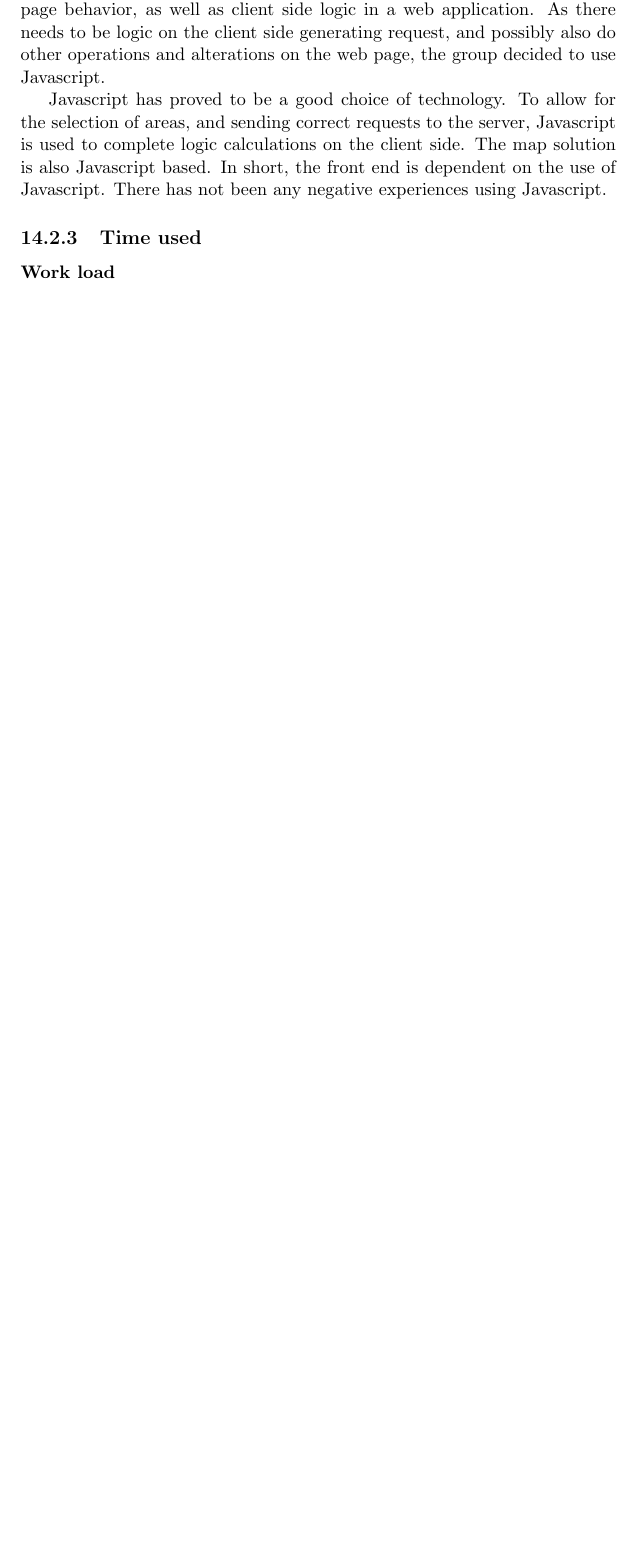
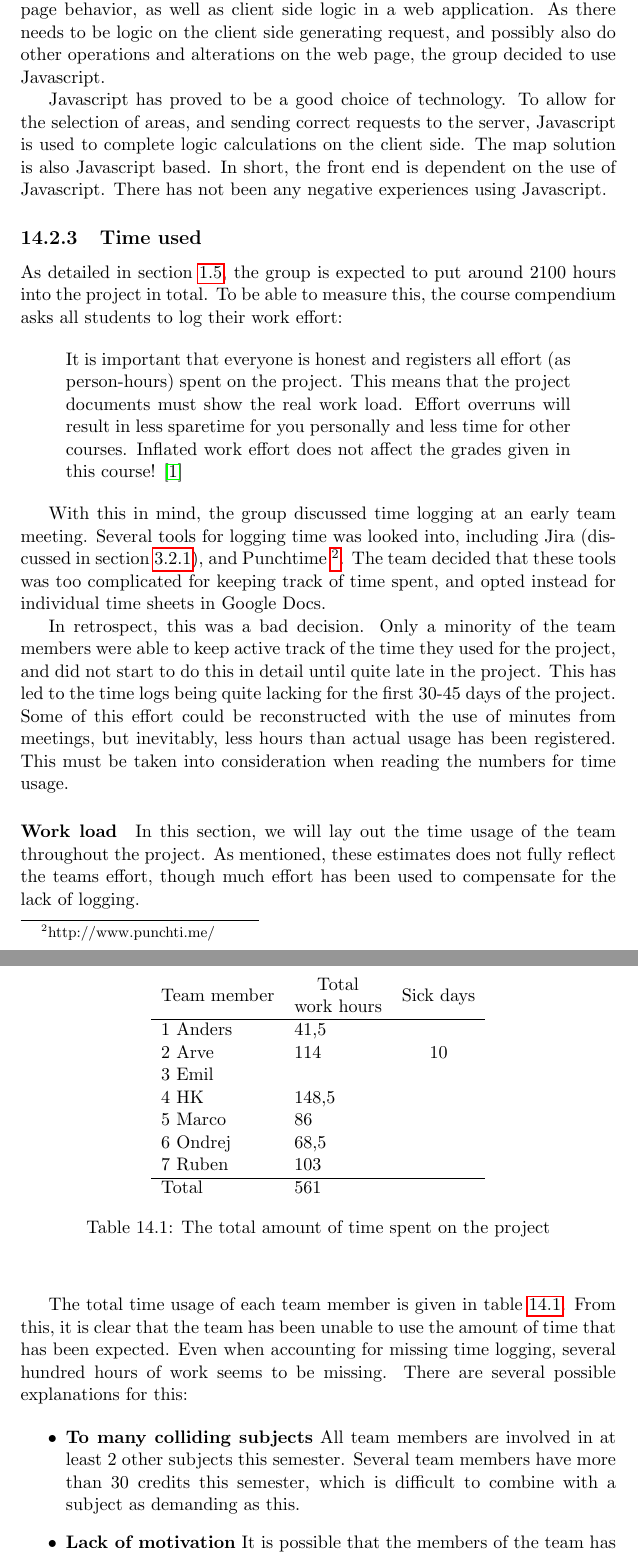
Before and after one commit to kproj6/report, a LaTeX thesis (report.tex): part of page 87 of 91 before the commit and two parts of pages 87 and 88 of 93 after it, the two joined at a grey line, cut so that both start at the same text, the shorter picture padded with empty space. Compiled offline with pdfLaTeX.

Commit message:
Add section on time usage

```diff
--- a/report.tex
+++ b/report.tex
@@ -1749,7 +1750,45 @@ Javascript has proved to be a good choice of technology. To allow for the select
 
 \subsection{Time used}
 \label{subsec:TimeUsed}
+As detailed in section \ref{sec:GroupResources}, the group is expected to put around 2100 hours into the project in total. To be able to measure this, the course compendium asks all students to log their work effort:
+
+\begin{quote}
+It is important that everyone is honest and registers all effort (as person-hours) spent on the project. This means that the project documents must show the real work load. Effort overruns will result in less sparetime for you personally and less time for other courses. Inflated work effort does not affect the grades given in this course! \cite{TDT4290:Intro}
+\end{quote}
+
+With this in mind, the group discussed time logging at an early team meeting. Several tools for logging time was looked into, including Jira (discussed in section \ref{subsec:Trello}), and Punchtime \footnote{http://www.punchti.me/}. The team decided that these tools was too complicated for keeping track of time spent, and opted instead for individual time sheets in Google Docs.
+
+In retrospect, this was a bad decision. Only a minority of the team members were able to keep active track of the time they used for the project, and did not start to do this in detail until quite late in the project. This has led to the time logs being quite lacking for the first 30-45 days of the project. Some of this effort could be reconstructed with the use of minutes from meetings, but inevitably, less hours than actual usage has been registered. This must be taken into consideration when reading the numbers for time usage.
+
 \paragraph{Work load}
+In this section, we will lay out the time usage of the team throughout the project. As mentioned, these estimates does not fully reflect the teams effort, though much effort has been used to compensate for the lack of logging.
+
+\begin{table}[h]
+\begin{center}
+\begin{tabular}{llc}
+\multicolumn{1}{c}{Team member} & \multicolumn{1}{c}{\begin{tabular}[c]{@{}c@{}}Total\\ work hours\end{tabular}} & Sick days \\ \hline
+1 Anders                        & 41,5                                                                           &           \\
+2 Arve                          & 114                                                                            & 10        \\
+3 Emil                          &                                                                                &           \\
+4 HK                            & 148,5                                                                          &           \\
+5 Marco                         & 86                                                                             &           \\
+6 Ondrej                        & 68,5                                                                           &           \\
+7 Ruben                         & 103                                                                            &           \\ \hline
+Total                           & 561                                                                            &
+\end{tabular}
+\caption{The total amount of time spent on the project}
+\label{tab:TotalTimeUsage}
+\end{center}
+\end{table}
+
+The total time usage of each team member is given in table \ref{tab:TotalTimeUsage}. From this, it is clear that the team has been unable to use the amount of time that has been expected. Even when accounting for missing time logging, several hundred hours of work seems to be missing. There are several possible explanations for this:
+
+\begin{itemize}
+\item \textbf{To many colliding subjects} All team members are involved in at least 2 other subjects this semester. Several team members have more than 30 credits this semester, which is difficult to combine with a subject as demanding as this.
+\item \textbf{Lack of motivation} It is possible that the members of the team has not been motivated in their tasks, either because they find the project, or their specific tasks uninteresting.
+\item \textbf{To few tasks assigned} As tasks are completed, the team has experienced that team members are not likely to take on additional tasks, even when their quota has not been filled. This was discovered in the early sprints, and attempted corrected. It is possible that more could have been done to ensure that all members did their share of the work.
+\end{itemize}
+
 \paragraph{Documentation vs implementation}
 
 \subsection{Scrum adaptions}
```
Also changed, not shown: report.tex (1 more changed lines).
